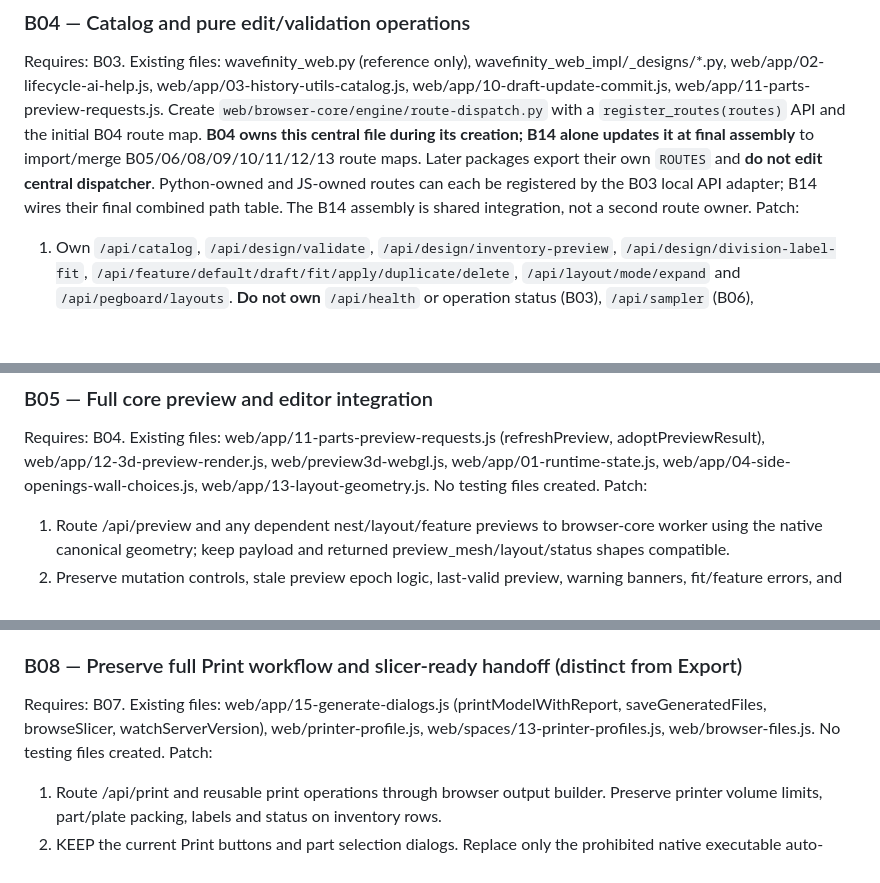
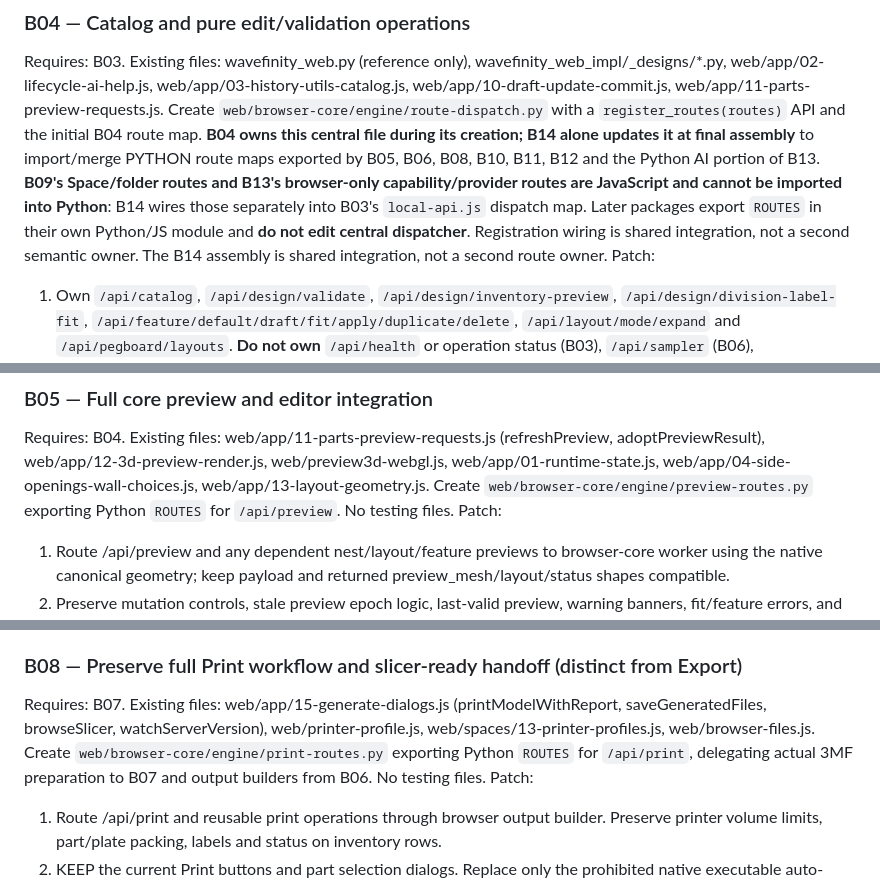
Before and after one commit to happydadto5/Wavefinity, a Markdown page: Future plans/Browser-only-core-detailed-build-contracts.md, 3 parts joined by grey strips. Rendered like a GitHub page; blank space fills up the shorter version.

Commit message:
Clarify Python vs JS route integration and fix B10 Print dependency without testing

```diff
--- a/Future plans/Browser-only-core-detailed-build-contracts.md
+++ b/Future plans/Browser-only-core-detailed-build-contracts.md
@@ -122,7 +122,7 @@ Deliverable: worker protocol and local dispatcher code for timeout, cancellation
 
 Requires: B03.
 Existing files: wavefinity_web.py (reference only), wavefinity_web_impl/_designs/*.py, web/app/02-lifecycle-ai-help.js, web/app/03-history-utils-catalog.js, web/app/10-draft-update-commit.js, web/app/11-parts-preview-requests.js.
-Create `web/browser-core/engine/route-dispatch.py` with a `register_routes(routes)` API and the initial B04 route map. **B04 owns this central file during its creation; B14 alone updates it at final assembly** to import/merge B05/06/08/09/10/11/12/13 route maps. Later packages export their own `ROUTES` and **do not edit central dispatcher**. Python-owned and JS-owned routes can each be registered by the B03 local API adapter; B14 wires their final combined path table. The B14 assembly is shared integration, not a second route owner.
+Create `web/browser-core/engine/route-dispatch.py` with a `register_routes(routes)` API and the initial B04 route map. **B04 owns this central file during its creation; B14 alone updates it at final assembly** to import/merge PYTHON route maps exported by B05, B06, B08, B10, B11, B12 and the Python AI portion of B13. **B09's Space/folder routes and B13's browser-only capability/provider routes are JavaScript and cannot be imported into Python**: B14 wires those separately into B03's `local-api.js` dispatch map. Later packages export `ROUTES` in their own Python/JS module and **do not edit central dispatcher**. Registration wiring is shared integration, not a second semantic owner. The B14 assembly is shared integration, not a second route owner.
 Patch:
 1. Own `/api/catalog`, `/api/design/validate`, `/api/design/inventory-preview`, `/api/design/division-label-fit`, `/api/feature/default/draft/fit/apply/duplicate/delete`, `/api/layout/mode/expand` and `/api/pegboard/layouts`. **Do not own** `/api/health` or operation status (B03), `/api/sampler` (B06), `/api/pegboard/hooks` (B11), or any Storage Drawers summary/validation (B11). Call existing canonical source, not duplicated formulas.
 2. Call original Python implementations with environment adapters rather than duplicated constants. Preserve 7 mm Wavefinity and 21/42 mm Gridfinity rules, Space fit, error shapes and feature order; include all imported source dependencies identified by reading the dispatch graph.
@@ -133,7 +133,7 @@ Deliverable: complete local equivalents for listed edit/validation operations, w
 
 Requires: B04.
 Existing files: web/app/11-parts-preview-requests.js (refreshPreview, adoptPreviewResult), web/app/12-3d-preview-render.js, web/preview3d-webgl.js, web/app/01-runtime-state.js, web/app/04-side-openings-wall-choices.js, web/app/13-layout-geometry.js.
-No testing files created.
+Create `web/browser-core/engine/preview-routes.py` exporting Python `ROUTES` for `/api/preview`. No testing files.
 Patch:
 1. Route /api/preview and any dependent nest/layout/feature previews to browser-core worker using the native canonical geometry; keep payload and returned preview_mesh/layout/status shapes compatible.
 2. Preserve mutation controls, stale preview epoch logic, last-valid preview, warning banners, fit/feature errors, and exact nested_clearance/seam rules. Progress events use current preview wait UI; do not block the main thread.
@@ -169,7 +169,7 @@ Deliverable: browser 3MF packager implementing the existing output metadata, obj
 
 Requires: B07.
 Existing files: web/app/15-generate-dialogs.js (printModelWithReport, saveGeneratedFiles, browseSlicer, watchServerVersion), web/printer-profile.js, web/spaces/13-printer-profiles.js, web/browser-files.js.
-No testing files created.
+Create `web/browser-core/engine/print-routes.py` exporting Python `ROUTES` for `/api/print`, delegating actual 3MF preparation to B07 and output builders from B06. No testing files.
 Patch:
 1. Route /api/print and reusable print operations through browser output builder. Preserve printer volume limits, part/plate packing, labels and status on inventory rows.
 2. KEEP the current Print buttons and part selection dialogs. Replace only the prohibited native executable auto-launch with the Print contract above: autosave, validation, generation/reuse, arranged 3MF, save/download, explicit slicer-opening handoff. Preserve a separate Export action. Do not report "Sent to slicer" without verified proof.
```
Also changed, not shown: other parts of Future plans/Browser-only-core-detailed-build-contracts.md (+5 -5 lines).
